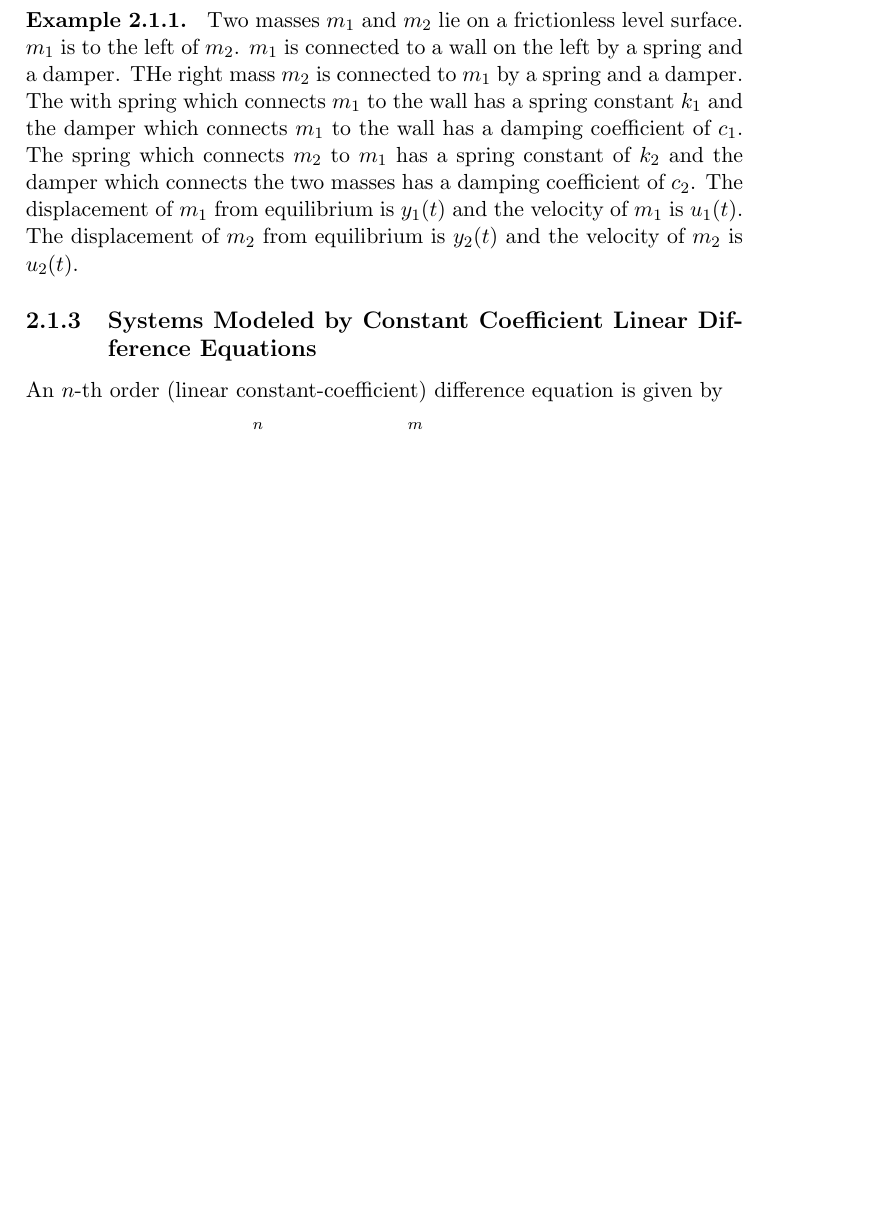
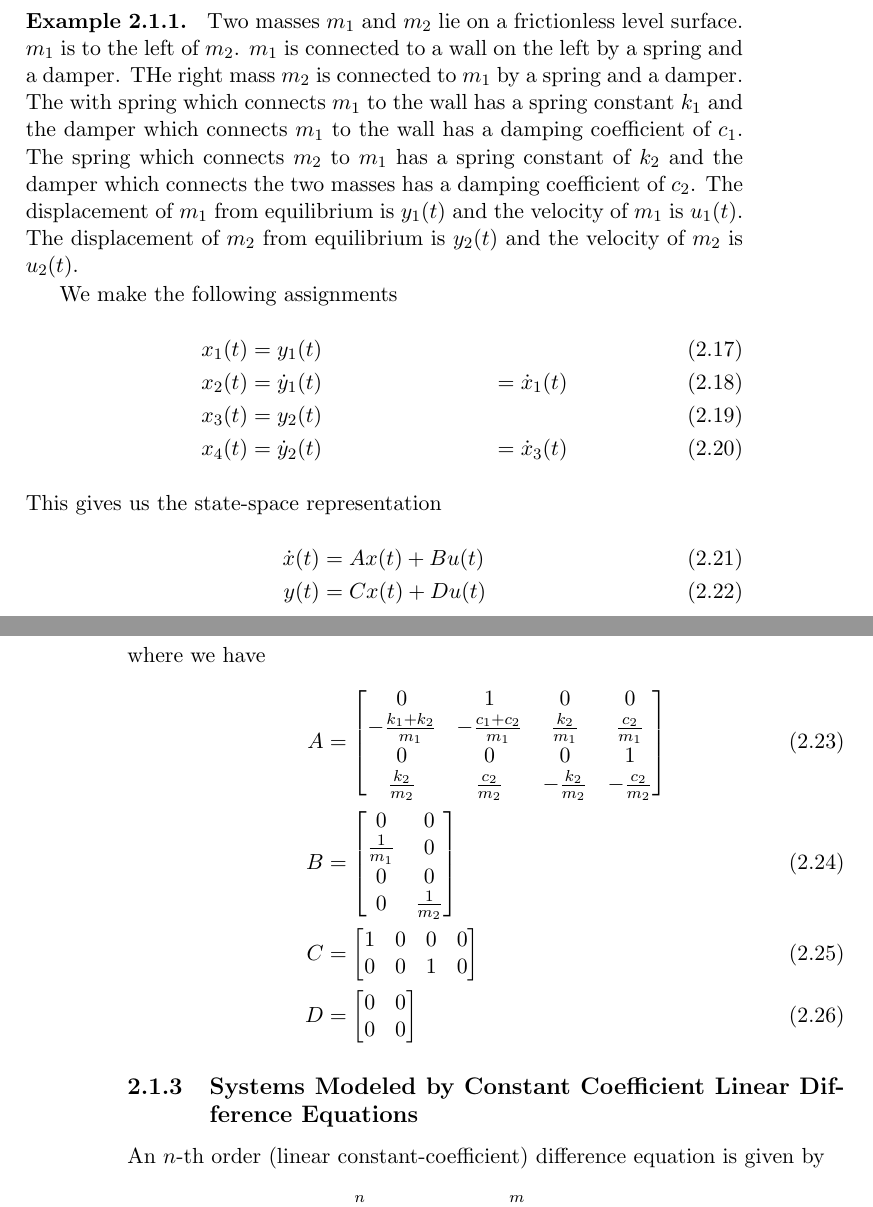
Before and after one commit to StewartNash/robotics, a LaTeX thesis (manual/robotics.tex): part of page 11 of 22 before the commit and two parts of pages 11 and 12 of 22 after it, the two joined at a grey line, cut so that both start at the same text, the shorter picture padded with empty space. Compiled offline with pdfLaTeX.

Commit message:
Added state space representation to first example

```diff
--- a/manual/robotics.tex
+++ b/manual/robotics.tex
@@ -318,6 +318,45 @@ The solution to the output equation is
 
 Two masses $m_1$ and $m_2$ lie on a frictionless level surface. $m_1$ is to the left of $m_2$. $m_1$ is connected to a wall on the left by a spring and a damper. THe right mass $m_2$ is connected to $m_1$ by a spring and a damper. The with spring which connects $m_1$ to the wall has a spring constant $k_1$ and the damper which connects  $m_1$ to the wall has a damping coefficient of $c_1$. The spring which connects $m_2$ to $m_1$ has a spring constant of $k_2$ and the damper which connects the two masses has a damping coefficient of $c_2$. The displacement of $m_1$ from equilibrium is $y_1(t)$ and the velocity of $m_1$ is $u_1(t)$. The displacement of $m_2$ from equilibrium is $y_2(t)$ and the velocity of $m_2$ is $u_2(t)$.
 
+We make the following assignments
+\begin{align}
+	x_1(t)&=y_1(t)&\\
+	x_2(t)&=\dot{y}_1(t)&=\dot{x}_1(t)\\
+	x_3(t)&=y_2(t)&\\
+	x_4(t)&=\dot{y}_2(t)&=\dot{x}_3(t)
+\end{align}
+This gives us the state-space representation
+\begin{align}
+	\dot{x}(t)&=Ax(t)+Bu(t)\\
+	y(t)&=Cx(t)+Du(t)
+\end{align}
+where we have
+\begin{align}
+	A&=
+	\begin{bmatrix}
+		0&1&0&0\\
+		-\frac{k_1+k_2}{m_1}&-\frac{c_1+c_2}{m_1}&\frac{k_2}{m_1}&\frac{c_2}{m_1}\\
+		0&0&0&1\\
+		\frac{k_2}{m_2}&\frac{c_2}{m_2}&-\frac{k_2}{m_2}&-\frac{c_2}{m_2}
+	\end{bmatrix}\\
+	B&=
+	\begin{bmatrix}
+		0&0\\
+		\frac{1}{m_1}&0\\
+		0&0\\
+		0&\frac{1}{m_2}
+	\end{bmatrix}\\
+	C&=
+	\begin{bmatrix}
+		1&0&0&0\\
+		0&0&1&0
+	\end{bmatrix}\\
+	D&=
+	\begin{bmatrix}
+		0&0\\
+		0&0
+	\end{bmatrix}
+\end{align}
 \end{example}
 
 \subsection{Systems Modeled by Constant Coefficient Linear Difference Equations}
```
Also changed, not shown: manual/robotics.pdf.
